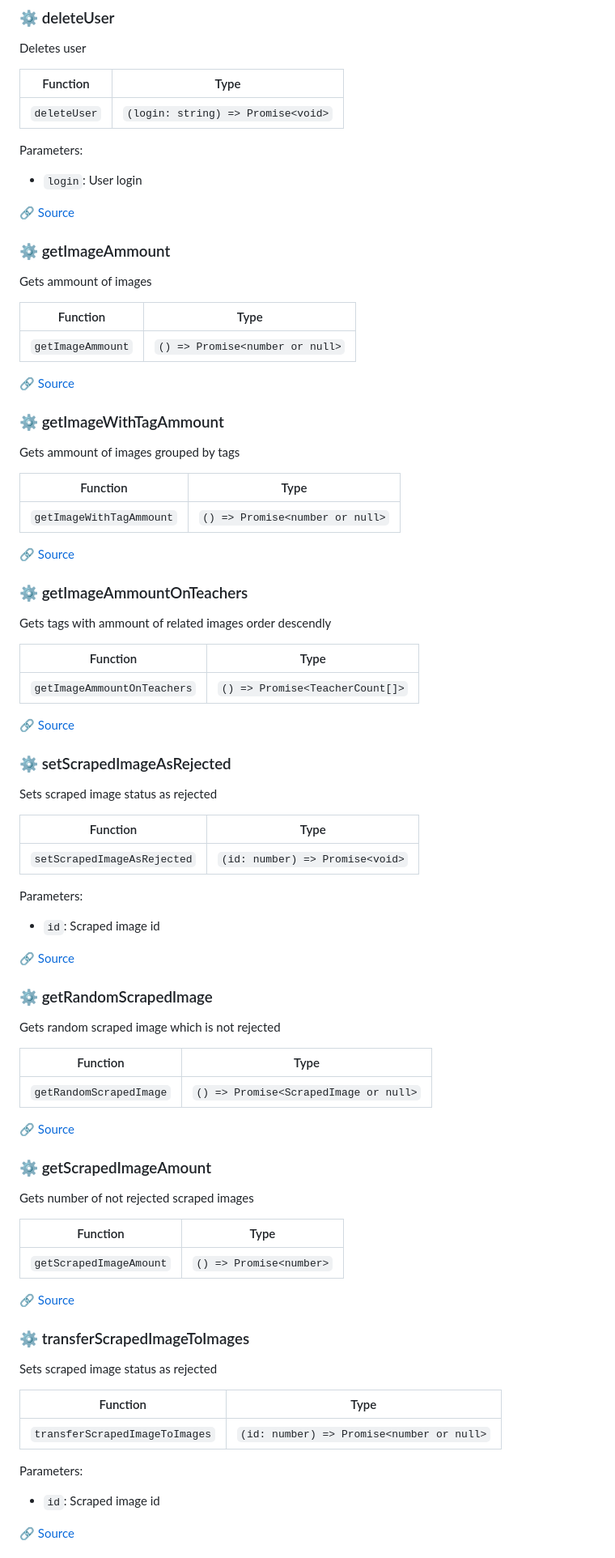
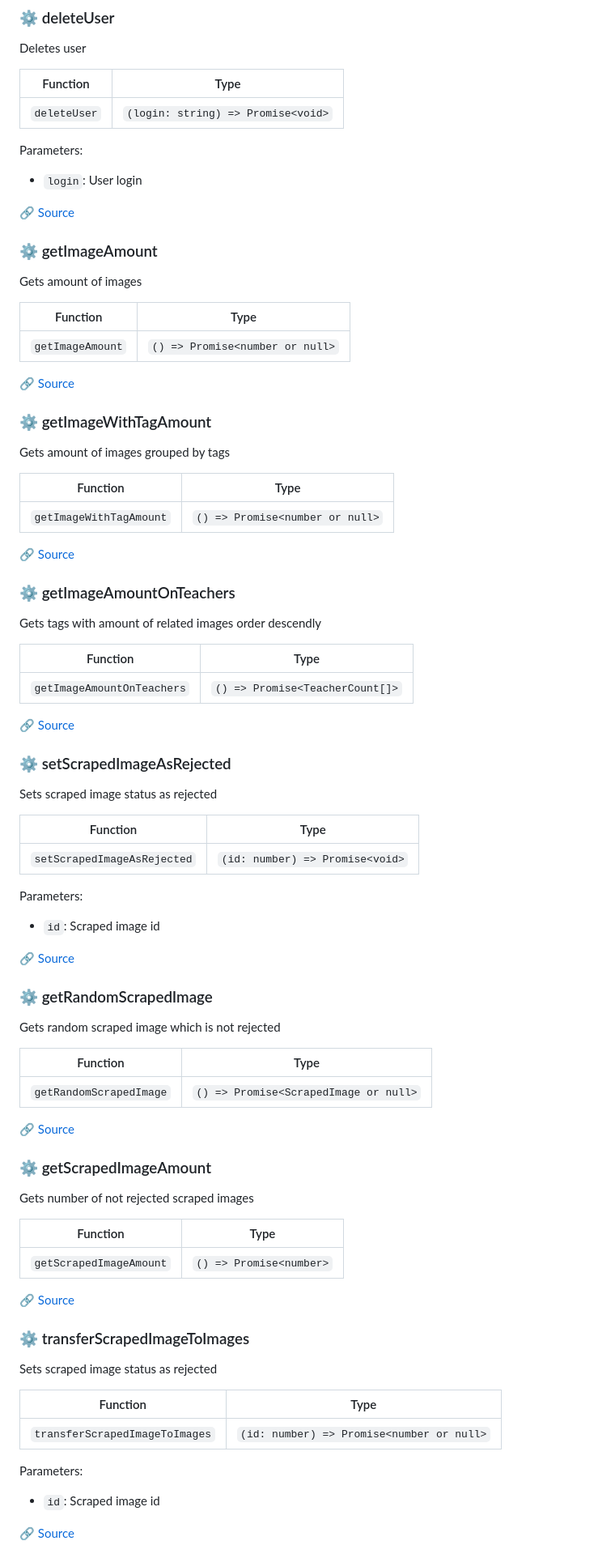
Before and after one commit to sutaC/Gwiazdy-ZSI, a Markdown page: DOCS.md, the part around one of its changes. Shown at 81% size. Drawn GitHub-style.

```diff
--- a/DOCS.md
+++ b/DOCS.md
@@ -438,9 +452,9 @@ Parameters:
 
-### :gear: getImageAmmount
+### :gear: getImageAmount
 
-Gets ammount of images
+Gets amount of images
 
 | Function | Type |
 | ---------- | ---------- |
-| `getImageAmmount` | `() => Promise<number or null>` |
+| `getImageAmount` | `() => Promise<number or null>` |
 
@@ -448,9 +462,9 @@ Gets ammount of images
 
-### :gear: getImageWithTagAmmount
+### :gear: getImageWithTagAmount
 
-Gets ammount of images grouped by tags
+Gets amount of images grouped by tags
 
 | Function | Type |
 | ---------- | ---------- |
-| `getImageWithTagAmmount` | `() => Promise<number or null>` |
+| `getImageWithTagAmount` | `() => Promise<number or null>` |
 
@@ -458,9 +472,9 @@ Gets ammount of images grouped by tags
 
-### :gear: getImageAmmountOnTeachers
+### :gear: getImageAmountOnTeachers
 
-Gets tags with ammount of related images order descendly
+Gets tags with amount of related images order descendly
 
 | Function | Type |
 | ---------- | ---------- |
-| `getImageAmmountOnTeachers` | `() => Promise<TeacherCount[]>` |
+| `getImageAmountOnTeachers` | `() => Promise<TeacherCount[]>` |
 
```
Also changed, not shown: other parts of DOCS.md (+207 -74 lines).
